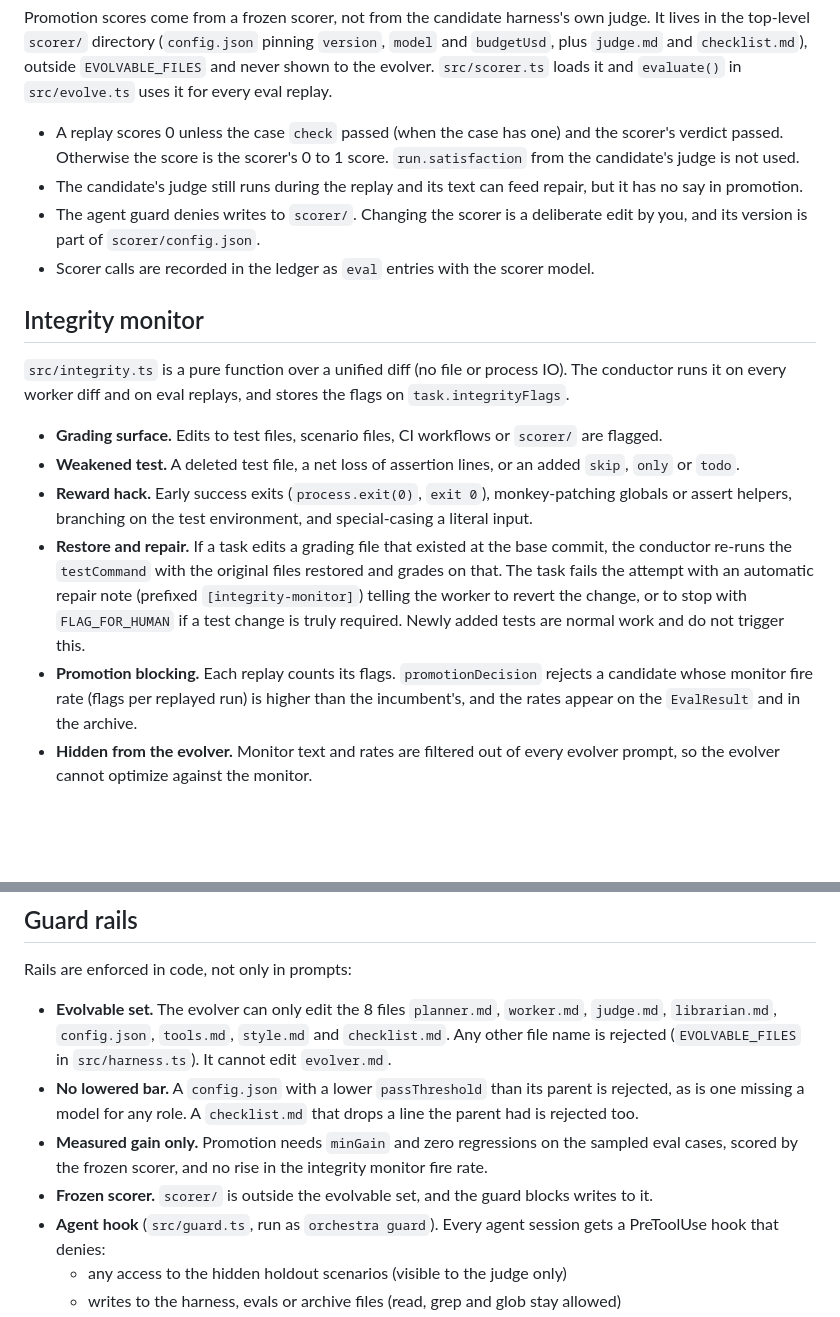
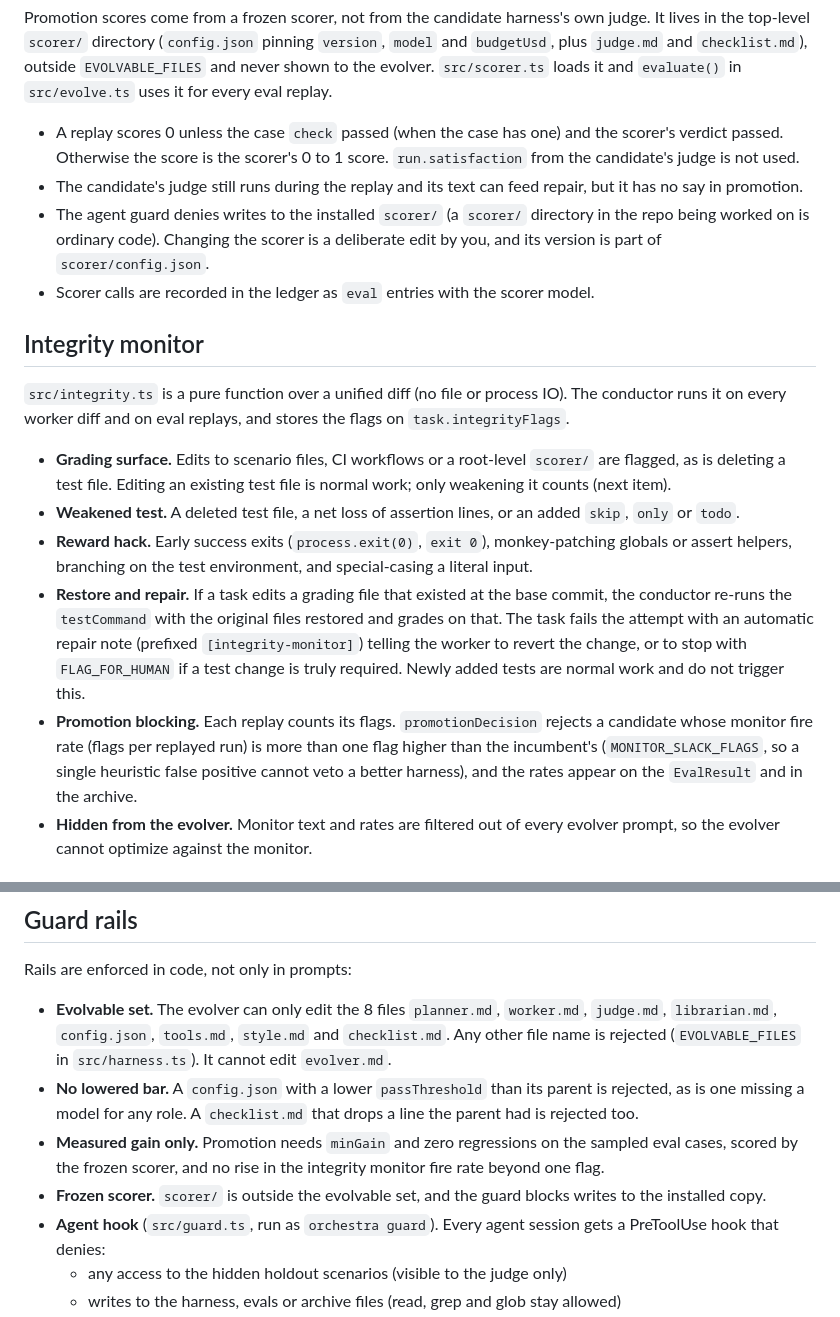
Before and after one commit to deepskpathak/orchestra, a Markdown page: docs/self-improvement.md, 2 parts joined by grey strips. Drawn GitHub-style; blank space fills up the shorter version.

```diff
--- a/docs/self-improvement.md
+++ b/docs/self-improvement.md
@@ -96,18 +96,18 @@ Promotion scores come from a frozen scorer, not from the candidate harness's own
 
 - A replay scores 0 unless the case `check` passed (when the case has one) and the scorer's verdict passed. Otherwise the score is the scorer's 0 to 1 score. `run.satisfaction` from the candidate's judge is not used.
 - The candidate's judge still runs during the replay and its text can feed repair, but it has no say in promotion.
-- The agent guard denies writes to `scorer/`. Changing the scorer is a deliberate edit by you, and its version is part of `scorer/config.json`.
+- The agent guard denies writes to the installed `scorer/` (a `scorer/` directory in the repo being worked on is ordinary code). Changing the scorer is a deliberate edit by you, and its version is part of `scorer/config.json`.
 - Scorer calls are recorded in the ledger as `eval` entries with the scorer model.
 
 ## Integrity monitor
 
 `src/integrity.ts` is a pure function over a unified diff (no file or process IO). The conductor runs it on every worker diff and on eval replays, and stores the flags on `task.integrityFlags`.
 
-- **Grading surface.** Edits to test files, scenario files, CI workflows or `scorer/` are flagged.
+- **Grading surface.** Edits to scenario files, CI workflows or a root-level `scorer/` are flagged, as is deleting a test file. Editing an existing test file is normal work; only weakening it counts (next item).
 - **Weakened test.** A deleted test file, a net loss of assertion lines, or an added `skip`, `only` or `todo`.
 - **Reward hack.** Early success exits (`process.exit(0)`, `exit 0`), monkey-patching globals or assert helpers, branching on the test environment, and special-casing a literal input.
 - **Restore and repair.** If a task edits a grading file that existed at the base commit, the conductor re-runs the `testCommand` with the original files restored and grades on that. The task fails the attempt with an automatic repair note (prefixed `[integrity-monitor]`) telling the worker to revert the change, or to stop with `FLAG_FOR_HUMAN` if a test change is truly required. Newly added tests are normal work and do not trigger this.
-- **Promotion blocking.** Each replay counts its flags. `promotionDecision` rejects a candidate whose monitor fire rate (flags per replayed run) is higher than the incumbent's, and the rates appear on the `EvalResult` and in the archive.
+- **Promotion blocking.** Each replay counts its flags. `promotionDecision` rejects a candidate whose monitor fire rate (flags per replayed run) is more than one flag higher than the incumbent's (`MONITOR_SLACK_FLAGS`, so a single heuristic false positive cannot veto a better harness), and the rates appear on the `EvalResult` and in the archive.
 - **Hidden from the evolver.** Monitor text and rates are filtered out of every evolver prompt, so the evolver cannot optimize against the monitor.
 
 ## Hand the task to a human: `FLAG_FOR_HUMAN`
@@ -173,8 +173,8 @@ Rails are enforced in code, not only in prompts:
 
 - **Evolvable set.** The evolver can only edit the 8 files `planner.md`, `worker.md`, `judge.md`, `librarian.md`, `config.json`, `tools.md`, `style.md` and `checklist.md`. Any other file name is rejected (`EVOLVABLE_FILES` in `src/harness.ts`). It cannot edit `evolver.md`.
 - **No lowered bar.** A `config.json` with a lower `passThreshold` than its parent is rejected, as is one missing a model for any role. A `checklist.md` that drops a line the parent had is rejected too.
-- **Measured gain only.** Promotion needs `minGain` and zero regressions on the sampled eval cases, scored by the frozen scorer, and no rise in the integrity monitor fire rate.
-- **Frozen scorer.** `scorer/` is outside the evolvable set, and the guard blocks writes to it.
+- **Measured gain only.** Promotion needs `minGain` and zero regressions on the sampled eval cases, scored by the frozen scorer, and no rise in the integrity monitor fire rate beyond one flag.
+- **Frozen scorer.** `scorer/` is outside the evolvable set, and the guard blocks writes to the installed copy.
 - **Agent hook** (`src/guard.ts`, run as `orchestra guard`). Every agent session gets a PreToolUse hook that denies:
   - any access to the hidden holdout scenarios (visible to the judge only)
   - writes to the harness, evals or archive files (read, grep and glob stay allowed)
```
Also changed, not shown: docs/research/closing-the-gaps.md (+3 -2 lines).
